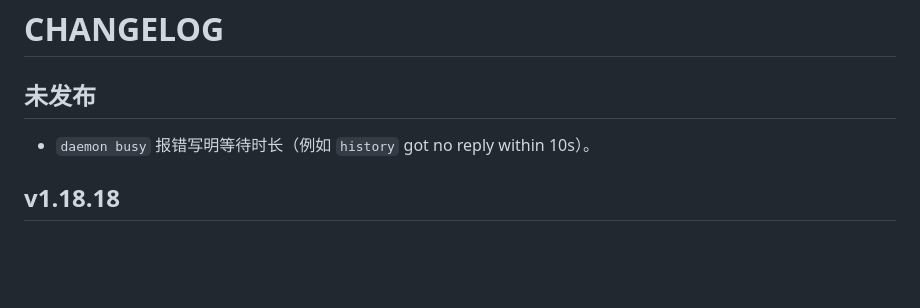
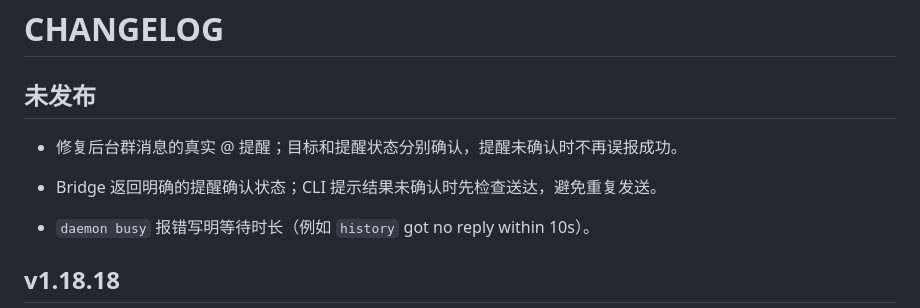
Before and after one commit to leeguooooo/wechat-use, a Markdown page: docs/CHANGELOG.md, the part around the change. Rendered like a GitHub page; blank space fills up the shorter version.

Commit message:
docs(changelog): 记录后台群提醒与确认状态修复

```diff
--- a/docs/CHANGELOG.md
+++ b/docs/CHANGELOG.md
@@ -1,6 +1,9 @@
 # CHANGELOG
 
 ## 未发布
+
+- 修复后台群消息的真实 @ 提醒；目标和提醒状态分别确认，提醒未确认时不再误报成功。
+- Bridge 返回明确的提醒确认状态；CLI 提示结果未确认时先检查送达，避免重复发送。
 
 - `daemon busy` 报错写明等待时长（例如 `history` got no reply within 10s）。
 
```
